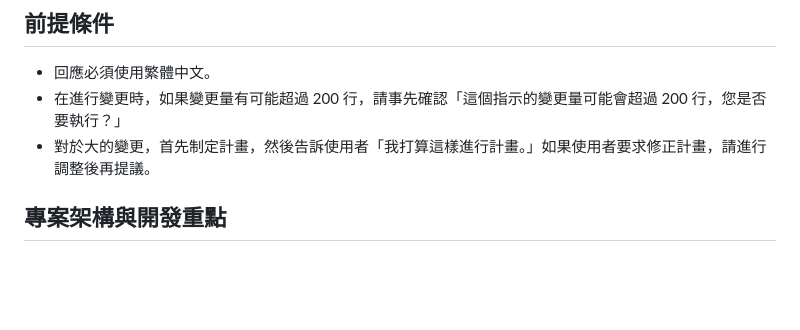
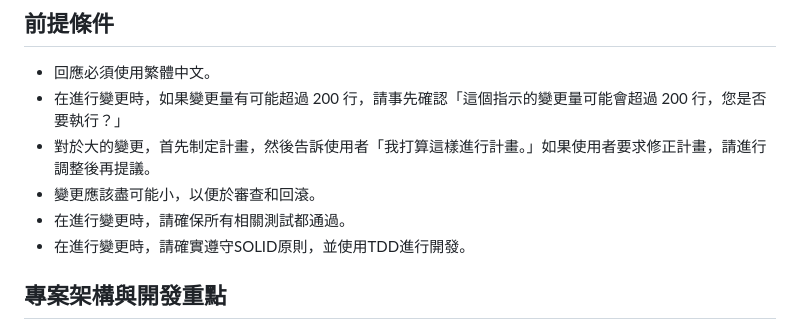
Before and after one commit to blackie0424/tao_among, a Markdown page: .github/copilot-instructions.md, the part around the change. GitHub-like rendering; blank space fills up the shorter version.

Commit message:
feat:修正copilot instructions以符合目前的開發流程

```diff
--- a/.github/copilot-instructions.md
+++ b/.github/copilot-instructions.md
@@ -5,6 +5,9 @@
 - 回應必須使用繁體中文。
 - 在進行變更時，如果變更量有可能超過 200 行，請事先確認「這個指示的變更量可能會超過 200 行，您是否要執行？」
 - 對於大的變更，首先制定計畫，然後告訴使用者「我打算這樣進行計畫。」如果使用者要求修正計畫，請進行調整後再提議。
+- 變更應該盡可能小，以便於審查和回滾。
+- 在進行變更時，請確保所有相關測試都通過。
+- 在進行變更時，請確實遵守SOLID原則，並使用TDD進行開發。
 
 ## 專案架構與開發重點
 
```
